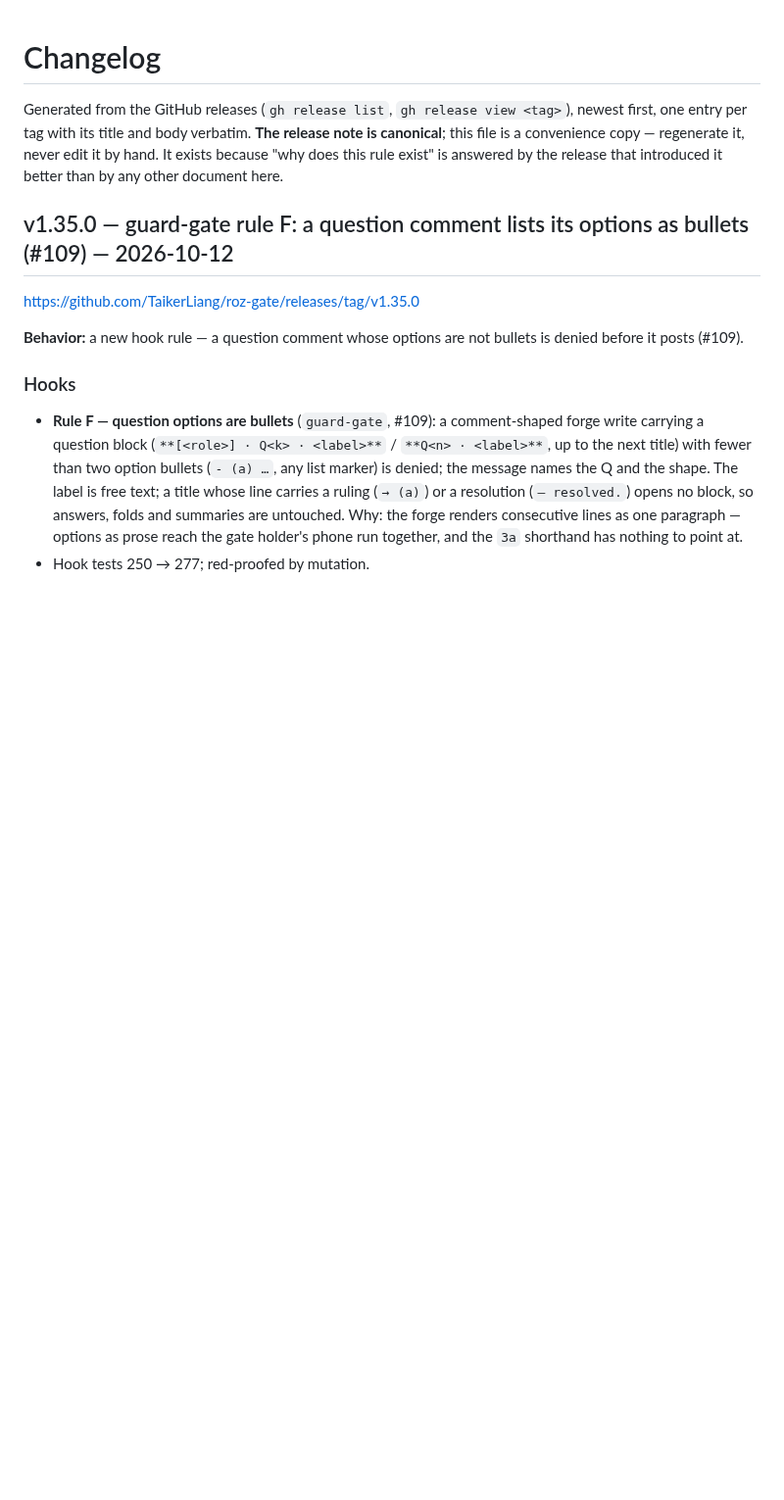
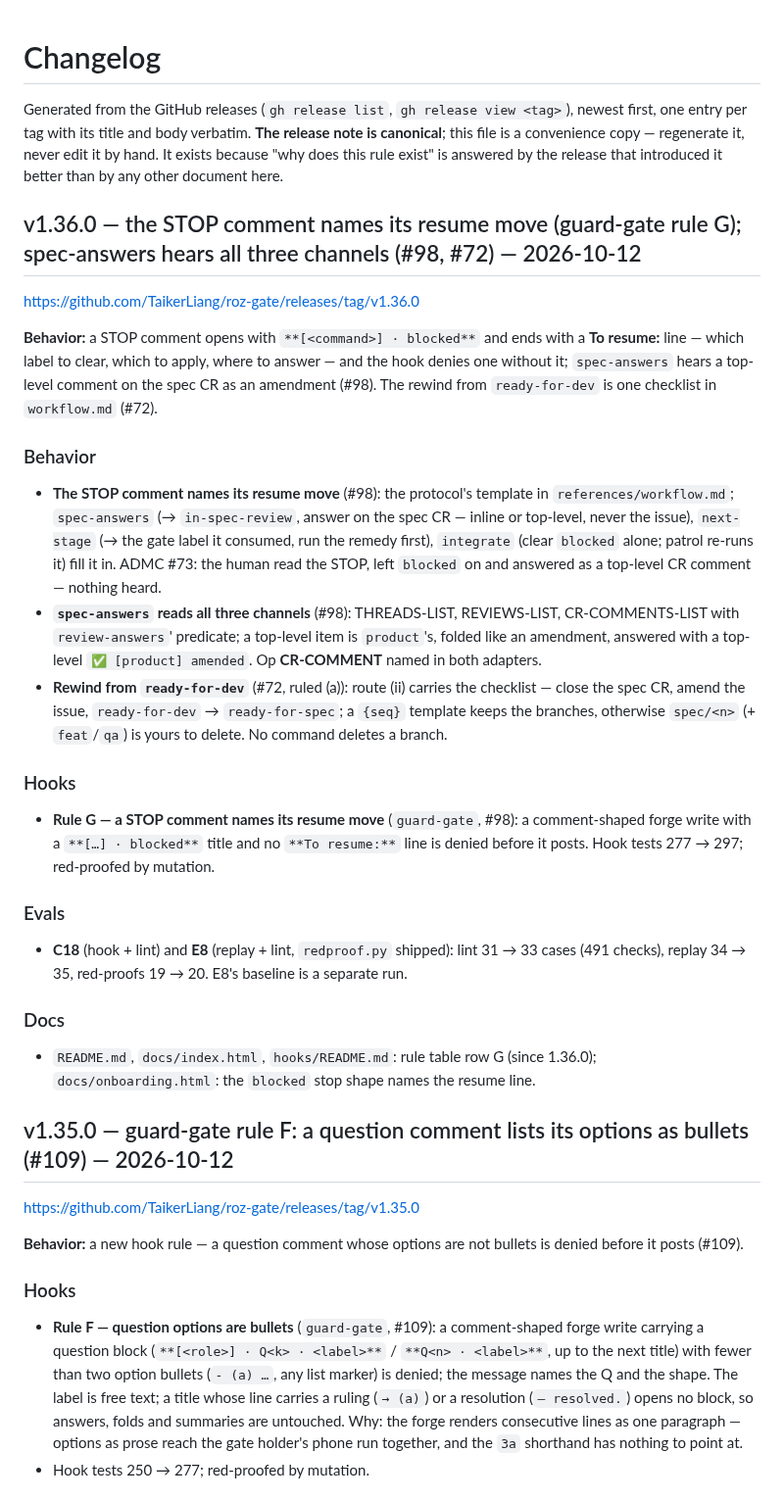
Before and after one commit to TaikerLiang/roz-gate, a Markdown page: CHANGELOG.md, the part around the change. Shown at 98% size. Rendered like a GitHub page; blank space fills up the shorter version.

Commit message:
chore: changelog for v1.36.0
Regenerated by tools/changelog.py from the releases; --check is green.

Co-Authored-By: Claude Fable 5.1 <noreply@anthropic.com>
Claude-Session: https://claude.ai/code/session_0116zed4AZKP7sCYwRfHaRsm

```diff
--- a/CHANGELOG.md
+++ b/CHANGELOG.md
@@ -1,6 +1,26 @@
 # Changelog
 
 Generated from the GitHub releases (`gh release list`, `gh release view <tag>`), newest first, one entry per tag with its title and body verbatim. **The release note is canonical**; this file is a convenience copy — regenerate it, never edit it by hand. It exists because "why does this rule exist" is answered by the release that introduced it better than by any other document here.
+
+## v1.36.0 — the STOP comment names its resume move (guard-gate rule G); spec-answers hears all three channels (#98, #72) — 2026-10-12
+
+<https://github.com/TaikerLiang/roz-gate/releases/tag/v1.36.0>
+
+**Behavior:** a STOP comment opens with `**[<command>] · blocked**` and ends with a **To resume:** line — which label to clear, which to apply, where to answer — and the hook denies one without it; `spec-answers` hears a top-level comment on the spec CR as an amendment (#98). The rewind from `ready-for-dev` is one checklist in `workflow.md` (#72).
+
+### Behavior
+- **The STOP comment names its resume move** (#98): the protocol's template in `references/workflow.md`; `spec-answers` (→ `in-spec-review`, answer on the spec CR — inline or top-level, never the issue), `next-stage` (→ the gate label it consumed, run the remedy first), `integrate` (clear `blocked` alone; patrol re-runs it) fill it in. ADMC #73: the human read the STOP, left `blocked` on and answered as a top-level CR comment — nothing heard.
+- **`spec-answers` reads all three channels** (#98): THREADS-LIST, REVIEWS-LIST, CR-COMMENTS-LIST with `review-answers`' predicate; a top-level item is `product`'s, folded like an amendment, answered with a top-level `✅ [product] amended`. Op **CR-COMMENT** named in both adapters.
+- **Rewind from `ready-for-dev`** (#72, ruled (a)): route (ii) carries the checklist — close the spec CR, amend the issue, `ready-for-dev` → `ready-for-spec`; a `{seq}` template keeps the branches, otherwise `spec/<n>` (+ `feat`/`qa`) is yours to delete. No command deletes a branch.
+
+### Hooks
+- **Rule G — a STOP comment names its resume move** (`guard-gate`, #98): a comment-shaped forge write with a `**[…] · blocked**` title and no `**To resume:**` line is denied before it posts. Hook tests 277 → 297; red-proofed by mutation.
+
+### Evals
+- **C18** (hook + lint) and **E8** (replay + lint, `redproof.py` shipped): lint 31 → 33 cases (491 checks), replay 34 → 35, red-proofs 19 → 20. E8's baseline is a separate run.
+
+### Docs
+- `README.md`, `docs/index.html`, `hooks/README.md`: rule table row G (since 1.36.0); `docs/onboarding.html`: the `blocked` stop shape names the resume line.
 
 ## v1.35.0 — guard-gate rule F: a question comment lists its options as bullets (#109) — 2026-10-12
 
```
